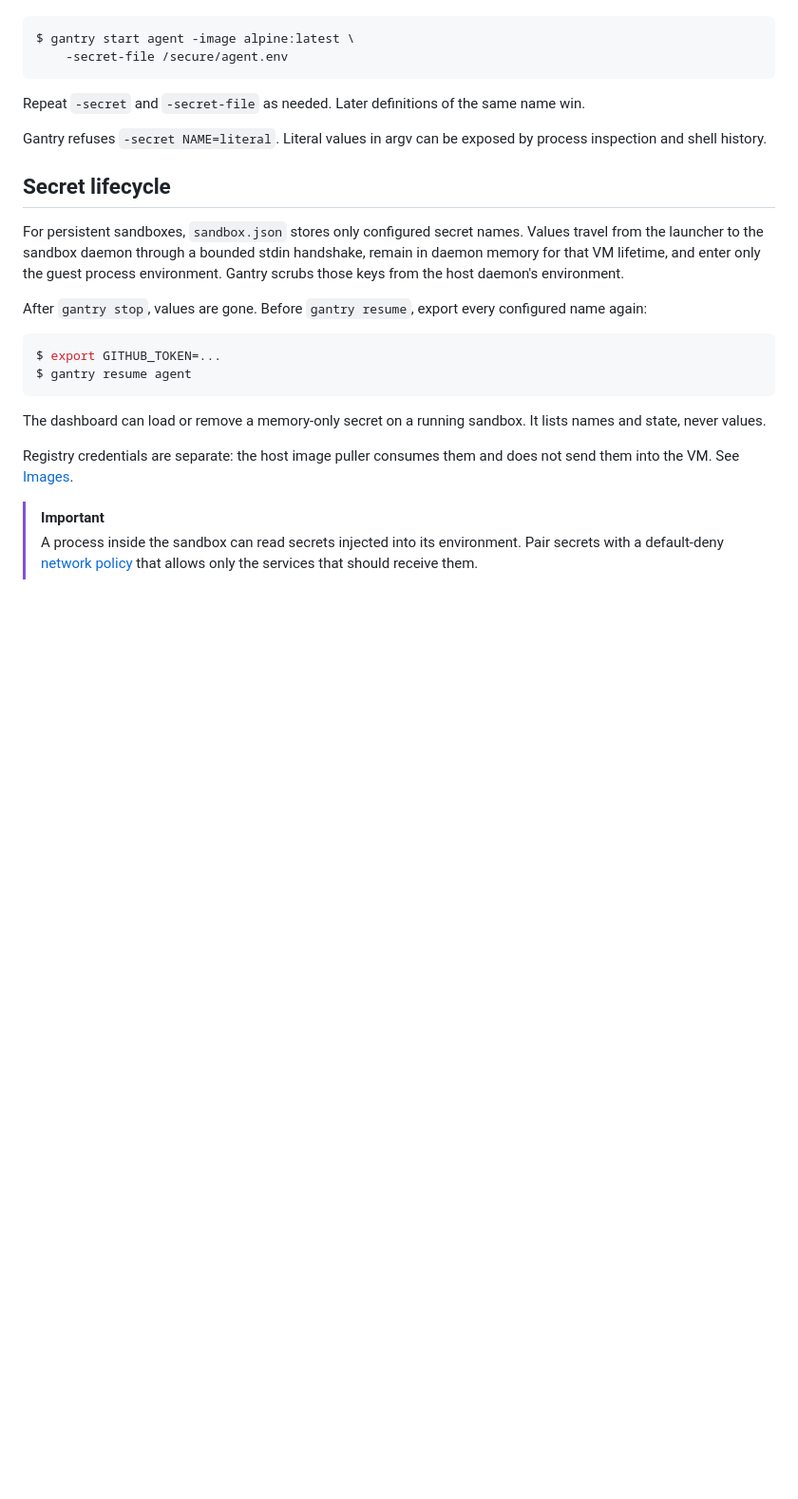
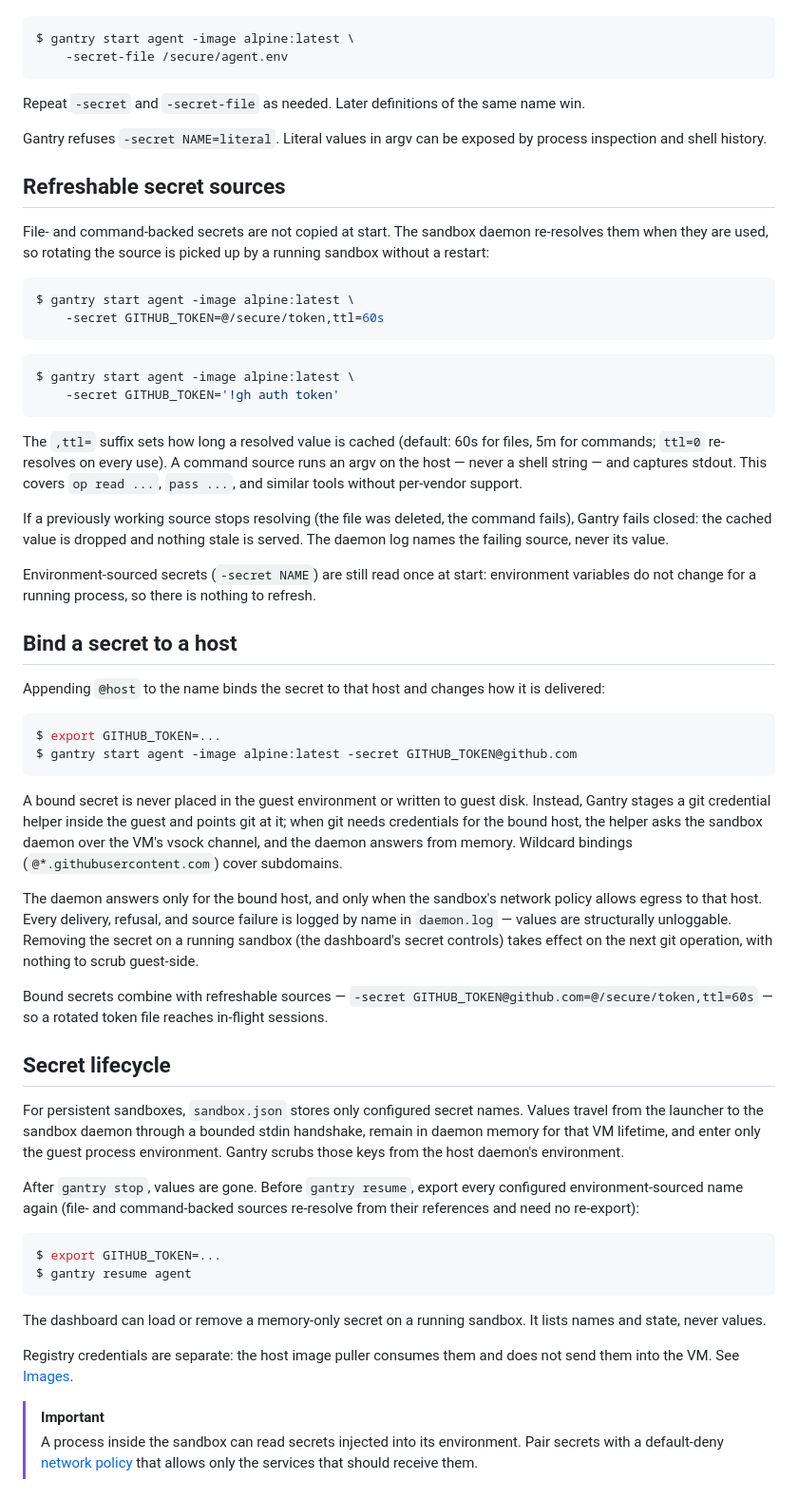
Before and after one commit to ejpir/gantry, a Markdown page: docs/gantry/shares-secrets.md, the part around one of its changes. Shown at 95% size. Rendered like a GitHub page; blank space fills up the shorter version.

Commit message:
docs(gantry): bound secrets, refreshable sources, oauth custody in the manual
shares-secrets.md gains: refreshable secret sources (file/exec, ttl,
fail-closed semantics), host-bound secrets with the credential broker,
and the OAuth custody section after the callback bridge. cli-reference
documents the extended -secret grammar and -oauth-custody.

````diff
--- a/docs/gantry/shares-secrets.md
+++ b/docs/gantry/shares-secrets.md
@@ -119,6 +119,62 @@ name win.
 Gantry refuses `-secret NAME=literal`. Literal values in argv can be exposed
 by process inspection and shell history.
 
+## Refreshable secret sources
+
+File- and command-backed secrets are not copied at start. The sandbox daemon
+re-resolves them when they are used, so rotating the source is picked up by a
+running sandbox without a restart:
+
+```console
+$ gantry start agent -image alpine:latest \
+    -secret GITHUB_TOKEN=@/secure/token,ttl=60s
+```
+
+```console
+$ gantry start agent -image alpine:latest \
+    -secret GITHUB_TOKEN='!gh auth token'
+```
+
+The `,ttl=` suffix sets how long a resolved value is cached (default: 60s for
+files, 5m for commands; `ttl=0` re-resolves on every use). A command source
+runs an argv on the host — never a shell string — and captures stdout. This
+covers `op read ...`, `pass ...`, and similar tools without per-vendor support.
+
+If a previously working source stops resolving (the file was deleted, the
+command fails), Gantry fails closed: the cached value is dropped and nothing
+stale is served. The daemon log names the failing source, never its value.
+
+Environment-sourced secrets (`-secret NAME`) are still read once at start:
+environment variables do not change for a running process, so there is nothing
+to refresh.
+
+## Bind a secret to a host
+
+Appending `@host` to the name binds the secret to that host and changes how it
+is delivered:
+
+```console
+$ export GITHUB_TOKEN=...
+$ gantry start agent -image alpine:latest -secret GITHUB_TOKEN@github.com
+```
+
+A bound secret is never placed in the guest environment or written to guest
+disk. Instead, Gantry stages a git credential helper inside the guest and
+points git at it; when git needs credentials for the bound host, the helper
+asks the sandbox daemon over the VM's vsock channel, and the daemon answers
+from memory. Wildcard bindings (`@*.githubusercontent.com`) cover subdomains.
+
+The daemon answers only for the bound host, and only when the sandbox's
+network policy allows egress to that host. Every delivery, refusal, and source
+failure is logged by name in `daemon.log` — values are structurally
+unloggable. Removing the secret on a running sandbox (the dashboard's secret
+controls) takes effect on the next git operation, with nothing to scrub
+guest-side.
+
+Bound secrets combine with refreshable sources —
+`-secret GITHUB_TOKEN@github.com=@/secure/token,ttl=60s` — so a rotated token
+file reaches in-flight sessions.
+
 ## Secret lifecycle
 
 For persistent sandboxes, `sandbox.json` stores only configured secret names.
@@ -128,7 +184,8 @@ guest process environment. Gantry scrubs those keys from the host daemon's
 environment.
 
 After `gantry stop`, values are gone. Before `gantry resume`, export every
-configured name again:
+configured environment-sourced name again (file- and command-backed sources
+re-resolve from their references and need no re-export):
 
 ```console
 $ export GITHUB_TOKEN=...
````
Also changed, not shown: other parts of docs/gantry/shares-secrets.md (+28 -0 lines), docs/gantry/cli-reference.md (+2 -1 lines).
